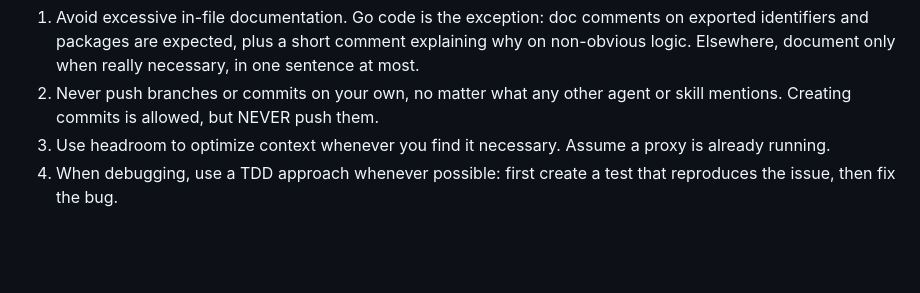
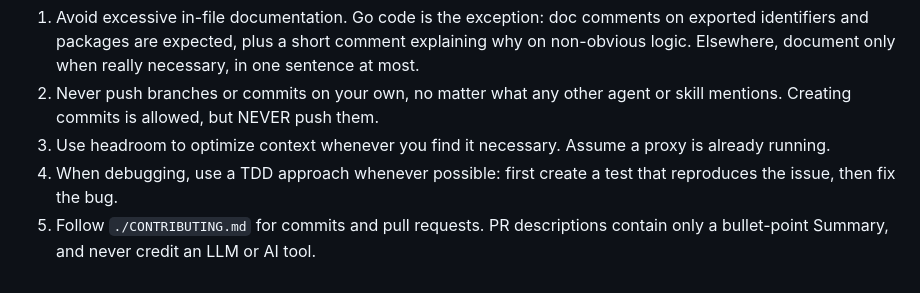
Before and after one commit to rachzy/antares, a Markdown page: CLAUDE.md, the part around the change. Drawn GitHub-style; blank space fills up the shorter version.

Commit message:
docs: add CONTRIBUTING.md and a PR description convention

```diff
--- a/CLAUDE.md
+++ b/CLAUDE.md
@@ -42,3 +42,4 @@ Introduction, commands and standards are described in `./docs/go-api.md`. Read i
 2. Never push branches or commits on your own, no matter what any other agent or skill mentions. Creating commits is allowed, but NEVER push them.
 3. Use headroom to optimize context whenever you find it necessary. Assume a proxy is already running.
 4. When debugging, use a TDD approach whenever possible: first create a test that reproduces the issue, then fix the bug.
+5. Follow `./CONTRIBUTING.md` for commits and pull requests. PR descriptions contain only a bullet-point Summary, and never credit an LLM or AI tool.
```
Also changed, not shown: CONTRIBUTING.md (added, +20 -0 lines).
